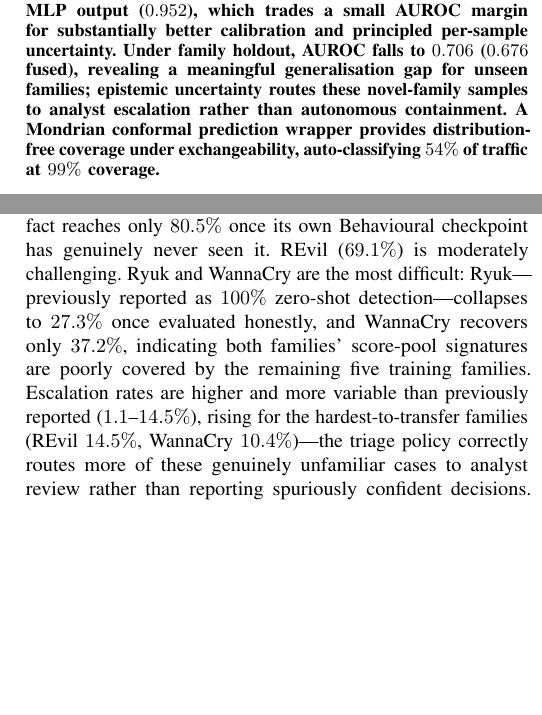
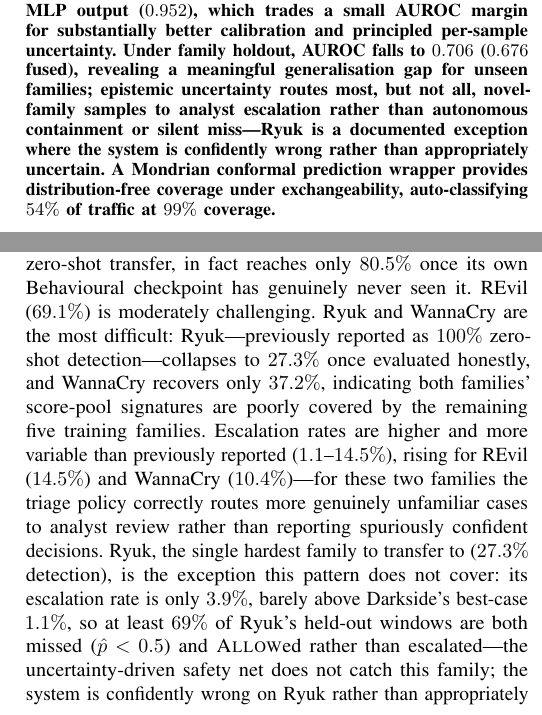
Before and after one commit to Henrinnes/Agentic_SABRE, a LaTeX paper (TIFS3_Submission/Main.tex): two parts of the columns of pages 1 and 13 of 16, joined at a grey line, cut so that both start at the same text, the shorter picture padded with empty space. Compiled offline with pdfLaTeX.

Commit message:
Fix Ryuk escalation-coverage overclaim in TIFS3 paper, matching the Conti.F fix

```diff
--- a/TIFS3_Submission/Main.tex
+++ b/TIFS3_Submission/Main.tex
@@ -92,8 +92,10 @@ output ($0.952$), which trades a small AUROC margin for substantially better
 calibration and principled per-sample uncertainty.
 Under family holdout, AUROC falls to $0.706$ ($0.676$ fused), revealing a
 meaningful generalisation gap for unseen families; epistemic uncertainty
-routes these novel-family samples to analyst escalation rather than
-autonomous containment. A Mondrian conformal prediction wrapper provides
+routes most, but not all, novel-family samples to analyst escalation rather
+than autonomous containment or silent miss---Ryuk is a documented exception
+where the system is confidently wrong rather than appropriately uncertain.
+A Mondrian conformal prediction wrapper provides
 distribution-free coverage under exchangeability, auto-classifying $54\%$ of traffic
 at $99\%$ coverage.
 \end{abstract}
@@ -1580,7 +1582,13 @@ reported as $100\%$ zero-shot detection---collapses to $27.3\%$ once
 evaluated honestly, and WannaCry recovers only $37.2\%$, indicating both
 families' score-pool signatures are poorly covered by the remaining five
 training families. Escalation rates are higher and more variable than
-previously reported ($1.1$--$14.5\%$), rising for the hardest-to-transfer
-families (REvil $14.5\%$, WannaCry $10.4\%$)---the triage policy correctly
-routes more of these genuinely unfamiliar cases to analyst review rather
-than reporting spuriously confident decisions. This revision changes the
+previously reported ($1.1$--$14.5\%$), rising for REvil ($14.5\%$) and
+WannaCry ($10.4\%$)---for these two families the triage policy correctly
+routes more genuinely unfamiliar cases to analyst review rather than
+reporting spuriously confident decisions. Ryuk, the single hardest family
+to transfer to ($27.3\%$ detection), is the exception this pattern does not
+cover: its escalation rate is only $3.9\%$, barely above Darkside's
+best-case $1.1\%$, so at least $69\%$ of Ryuk's held-out windows are both
+missed ($\hat{p}<0.5$) and \textsc{Allow}ed rather than escalated---the
+uncertainty-driven safety net does not catch this family; the system is
+confidently wrong on Ryuk rather than appropriately uncertain about it.
```
Also changed, not shown: TIFS3_Submission/Main.pdf, TIFS3_Submission/Main.tex (31 more changed lines).
